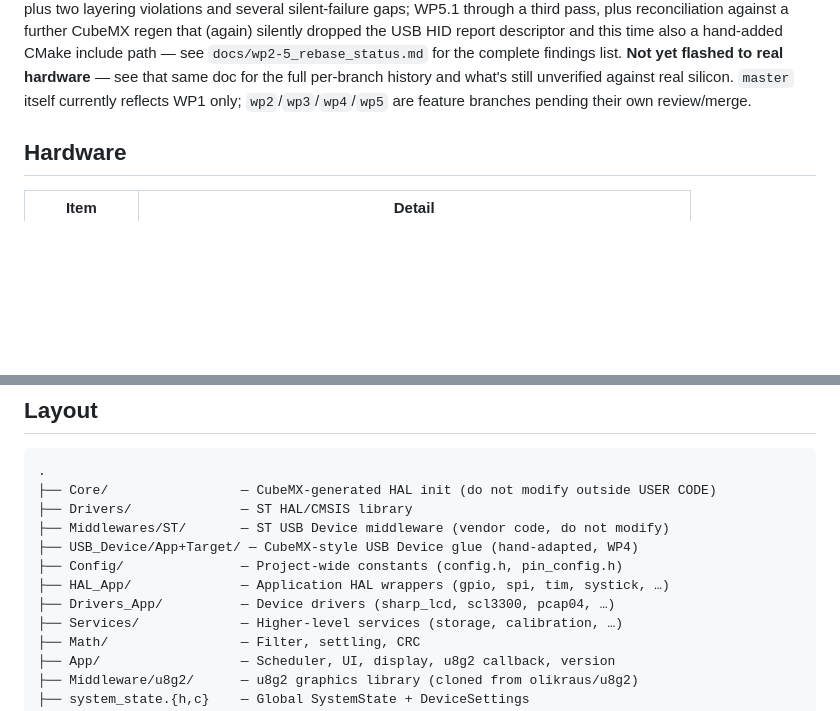
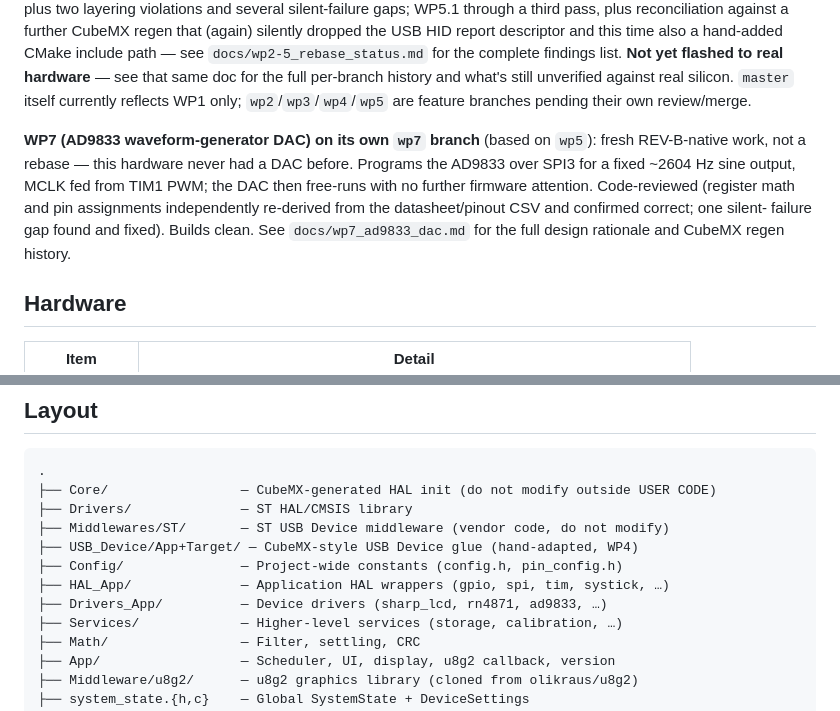
Before and after one commit to soldernerd/InclinationMeterFirmware, a Markdown page: README.md, 2 parts joined by grey strips. GitHub-like rendering; blank space fills up the shorter version.

```diff
--- a/README.md
+++ b/README.md
@@ -21,8 +21,15 @@ report descriptor and this time also a hand-added CMake include path — see
 `docs/wp2-5_rebase_status.md` for the complete findings list. **Not yet flashed to real
 hardware** — see that same doc for the full per-branch history and what's still unverified
 against real silicon. `master` itself currently reflects WP1 only; `wp2`/`wp3`/`wp4`/`wp5` are
-feature branches pending their own
-review/merge.
+feature branches pending their own review/merge.
+
+**WP7 (AD9833 waveform-generator DAC) on its own `wp7` branch** (based on `wp5`): fresh
+REV-B-native work, not a rebase — this hardware never had a DAC before. Programs the AD9833
+over SPI3 for a fixed ~2604 Hz sine output, MCLK fed from TIM1 PWM; the DAC then free-runs
+with no further firmware attention. Code-reviewed (register math and pin assignments
+independently re-derived from the datasheet/pinout CSV and confirmed correct; one silent-
+failure gap found and fixed). Builds clean. See `docs/wp7_ad9833_dac.md` for the full
+design rationale and CubeMX regen history.
 
 ## Hardware
 
@@ -69,7 +76,7 @@ Output: `build/InclinationMeterFirmware.elf`.
 ├── USB_Device/App+Target/ — CubeMX-style USB Device glue (hand-adapted, WP4)
 ├── Config/               — Project-wide constants (config.h, pin_config.h)
 ├── HAL_App/              — Application HAL wrappers (gpio, spi, tim, systick, …)
-├── Drivers_App/          — Device drivers (sharp_lcd, scl3300, pcap04, …)
+├── Drivers_App/          — Device drivers (sharp_lcd, rn4871, ad9833, …)
 ├── Services/             — Higher-level services (storage, calibration, …)
 ├── Math/                 — Filter, settling, CRC
 ├── App/                  — Scheduler, UI, display, u8g2 callback, version
```
Also changed, not shown: docs/wp7_ad9833_dac.md (added, +143 -0 lines).
